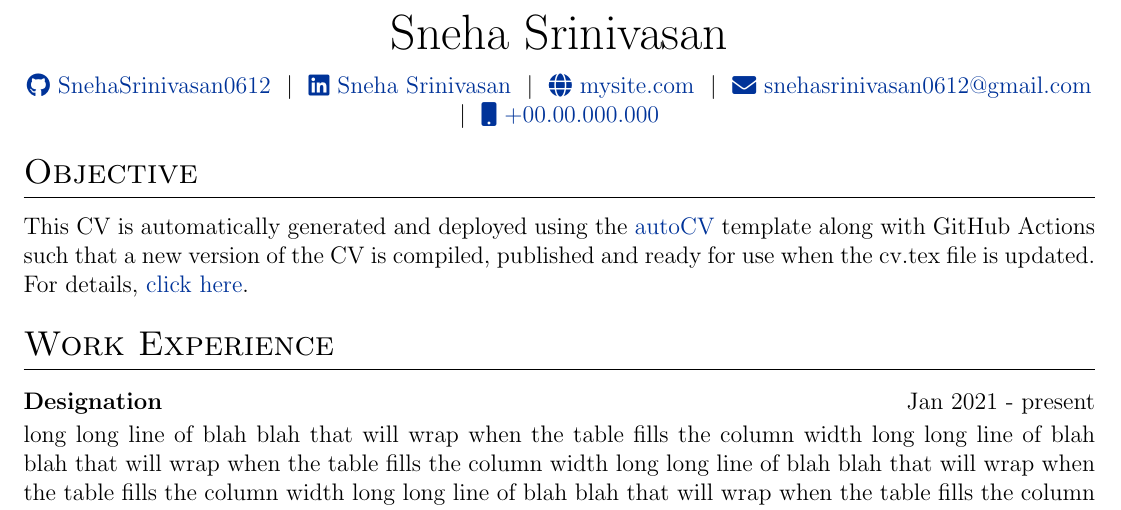
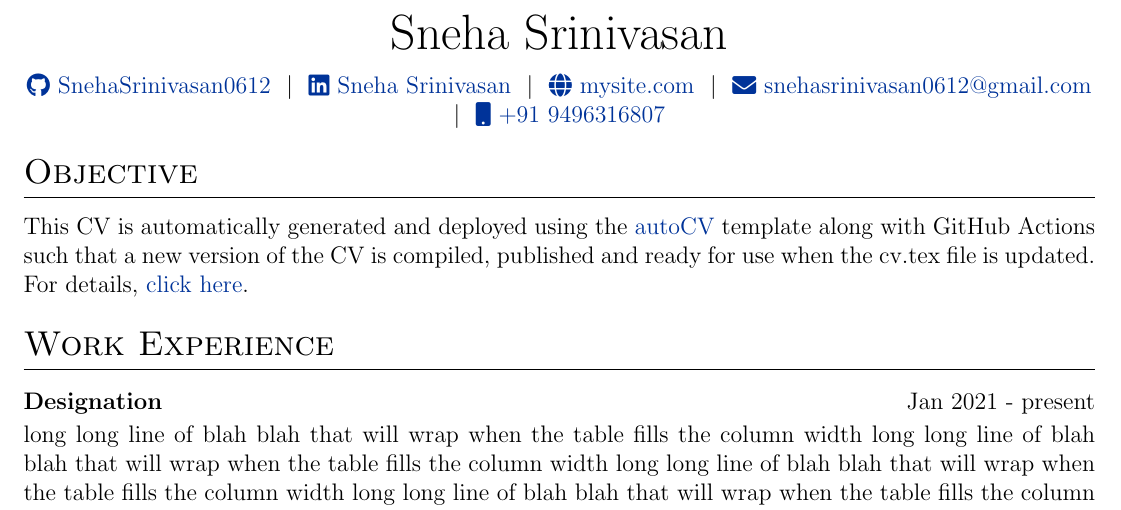
Before and after one commit to SnehaSrinivasan0612/resume, a LaTeX CV (cv.tex): part of the page, cut so that both start at the same text. Compiled offline with pdfLaTeX.

Commit message:
Update cv.tex

```diff
--- a/cv.tex
+++ b/cv.tex
@@ -147,7 +147,7 @@
 \href{https://linkedin.com/in/sneha-srinivasan-33a549229/}{\raisebox{-0.05\height}\faLinkedin\ Sneha Srinivasan} \ $|$ \
 \href{https://mysite.com}{\raisebox{-0.05\height}\faGlobe \ mysite.com} \ $|$ \
 \href{mailto:snehasrinivasan0612@gmail.com}{\raisebox{-0.05\height}\faEnvelope \ snehasrinivasan0612@gmail.com} \ $|$ \
-\href{phone:+91 9496316807}{\raisebox{-0.05\height}\faMobile \ +00.00.000.000} \\
+\href{phone:+91 9496316807}{\raisebox{-0.05\height}\faMobile \ +91 9496316807} \\
 \end{tabularx}
 
 %----------------------------------------------------------------------------------------
```
